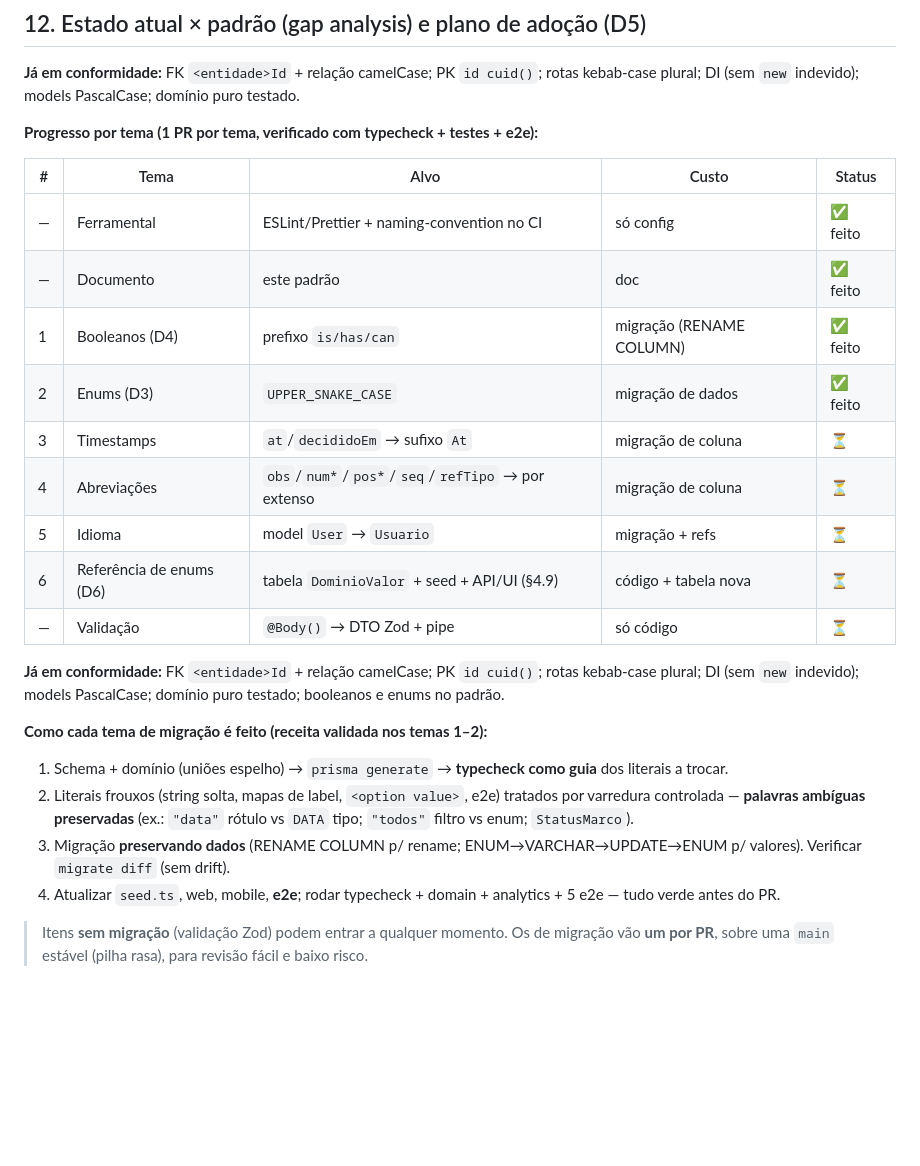
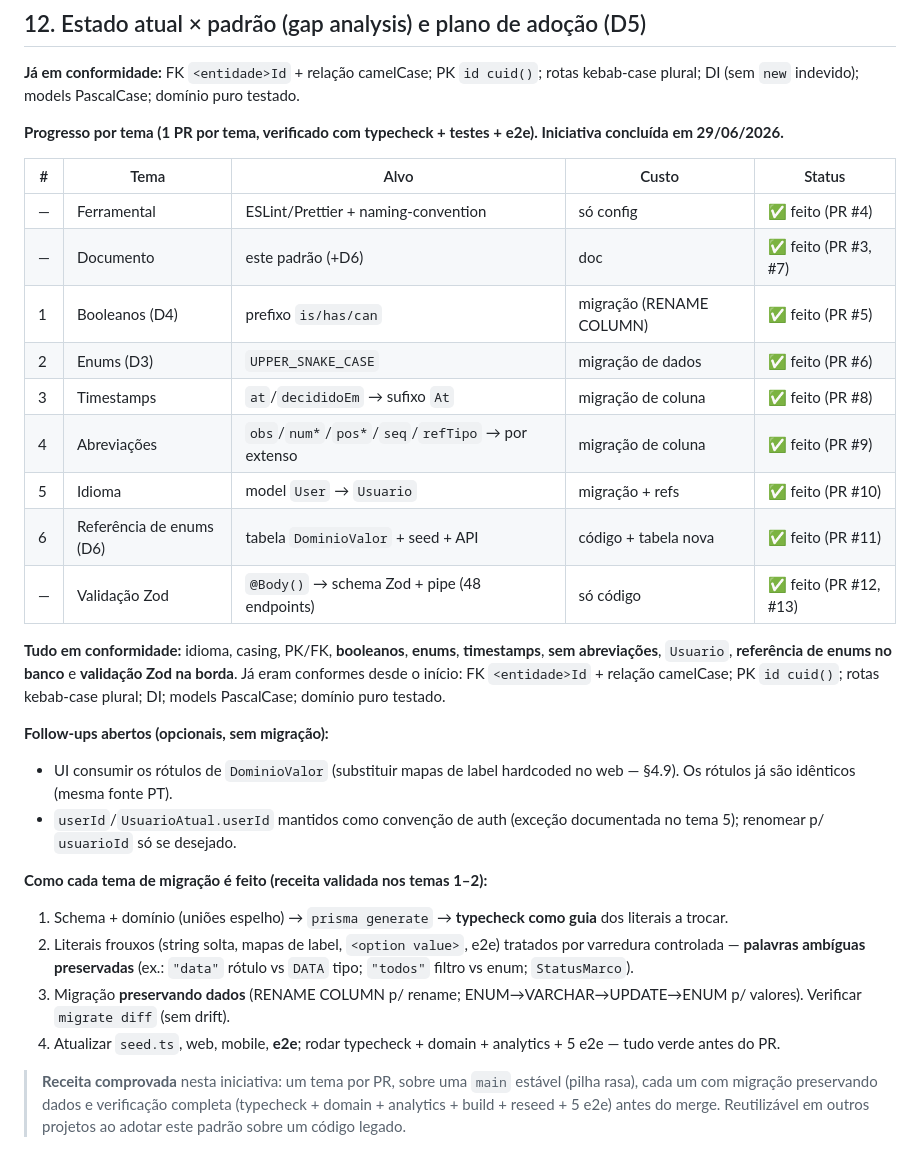
Before and after one commit to PaulohSouza/exp-agro-lab, a Markdown page: SDD/03-arquitetura/04-padroes-desenvolvimento.md, the part around the change. Drawn GitHub-style; blank space fills up the shorter version.

Commit message:
docs(padrao): §12 — iniciativa de padronização concluída
Marca todos os temas como feitos (booleanos, enums, timestamps, abreviações,
User→Usuario, DominioValor, validação Zod) com os PRs correspondentes.
Registra os follow-ups opcionais (UI consumir DominioValor; userId como
convenção de auth) e a receita comprovada de migração incremental.

Co-Authored-By: Claude Opus 4.8 (1M context) <noreply@anthropic.com>

```diff
--- a/SDD/03-arquitetura/04-padroes-desenvolvimento.md
+++ b/SDD/03-arquitetura/04-padroes-desenvolvimento.md
@@ -304,21 +304,25 @@ criar(@Param("id") id: string, @Body(new ZodPipe(criarLancamentoSchema)) dto: Cr
 
 **Já em conformidade:** FK `<entidade>Id` + relação camelCase; PK `id cuid()`; rotas kebab-case plural; DI (sem `new` indevido); models PascalCase; domínio puro testado.
 
-**Progresso por tema (1 PR por tema, verificado com typecheck + testes + e2e):**
+**Progresso por tema (1 PR por tema, verificado com typecheck + testes + e2e). Iniciativa concluída em 29/06/2026.**
 
 | # | Tema | Alvo | Custo | Status |
 |---|---|---|---|---|
-| — | Ferramental | ESLint/Prettier + naming-convention no CI | só config | ✅ feito |
-| — | Documento | este padrão | doc | ✅ feito |
-| 1 | Booleanos (D4) | prefixo `is/has/can` | migração (RENAME COLUMN) | ✅ feito |
-| 2 | Enums (D3) | `UPPER_SNAKE_CASE` | migração de dados | ✅ feito |
-| 3 | Timestamps | `at`/`decididoEm` → sufixo `At` | migração de coluna | ⏳ |
-| 4 | Abreviações | `obs`/`num*`/`pos*`/`seq`/`refTipo` → por extenso | migração de coluna | ⏳ |
-| 5 | Idioma | model `User` → `Usuario` | migração + refs | ⏳ |
-| 6 | Referência de enums (D6) | tabela `DominioValor` + seed + API/UI (§4.9) | código + tabela nova | ⏳ |
-| — | Validação | `@Body()` → DTO Zod + pipe | só código | ⏳ |
+| — | Ferramental | ESLint/Prettier + naming-convention | só config | ✅ feito (PR #4) |
+| — | Documento | este padrão (+D6) | doc | ✅ feito (PR #3, #7) |
+| 1 | Booleanos (D4) | prefixo `is/has/can` | migração (RENAME COLUMN) | ✅ feito (PR #5) |
+| 2 | Enums (D3) | `UPPER_SNAKE_CASE` | migração de dados | ✅ feito (PR #6) |
+| 3 | Timestamps | `at`/`decididoEm` → sufixo `At` | migração de coluna | ✅ feito (PR #8) |
+| 4 | Abreviações | `obs`/`num*`/`pos*`/`seq`/`refTipo` → por extenso | migração de coluna | ✅ feito (PR #9) |
+| 5 | Idioma | model `User` → `Usuario` | migração + refs | ✅ feito (PR #10) |
+| 6 | Referência de enums (D6) | tabela `DominioValor` + seed + API | código + tabela nova | ✅ feito (PR #11) |
+| — | Validação Zod | `@Body()` → schema Zod + pipe (48 endpoints) | só código | ✅ feito (PR #12, #13) |
 
-**Já em conformidade:** FK `<entidade>Id` + relação camelCase; PK `id cuid()`; rotas kebab-case plural; DI (sem `new` indevido); models PascalCase; domínio puro testado; booleanos e enums no padrão.
+**Tudo em conformidade:** idioma, casing, PK/FK, **booleanos**, **enums**, **timestamps**, **sem abreviações**, `Usuario`, **referência de enums no banco** e **validação Zod na borda**. Já eram conformes desde o início: FK `<entidade>Id` + relação camelCase; PK `id cuid()`; rotas kebab-case plural; DI; models PascalCase; domínio puro testado.
+
+**Follow-ups abertos (opcionais, sem migração):**
+- UI consumir os rótulos de `DominioValor` (substituir mapas de label hardcoded no web — §4.9). Os rótulos já são idênticos (mesma fonte PT).
+- `userId`/`UsuarioAtual.userId` mantidos como convenção de auth (exceção documentada no tema 5); renomear p/ `usuarioId` só se desejado.
 
 **Como cada tema de migração é feito (receita validada nos temas 1–2):**
 1. Schema + domínio (uniões espelho) → `prisma generate` → **typecheck como guia** dos literais a trocar.
@@ -326,4 +330,4 @@ criar(@Param("id") id: string, @Body(new ZodPipe(criarLancamentoSchema)) dto: Cr
 3. Migração **preservando dados** (RENAME COLUMN p/ rename; ENUM→VARCHAR→UPDATE→ENUM p/ valores). Verificar `migrate diff` (sem drift).
 4. Atualizar `seed.ts`, web, mobile, **e2e**; rodar typecheck + domain + analytics + 5 e2e — tudo verde antes do PR.
 
-> Itens **sem migração** (validação Zod) podem entrar a qualquer momento. Os de migração vão **um por PR**, sobre uma `main` estável (pilha rasa), para revisão fácil e baixo risco.
+> **Receita comprovada** nesta iniciativa: um tema por PR, sobre uma `main` estável (pilha rasa), cada um com migração preservando dados e verificação completa (typecheck + domain + analytics + build + reseed + 5 e2e) antes do merge. Reutilizável em outros projetos ao adotar este padrão sobre um código legado.
```
